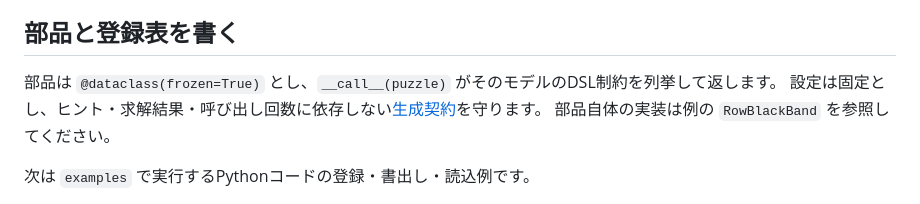
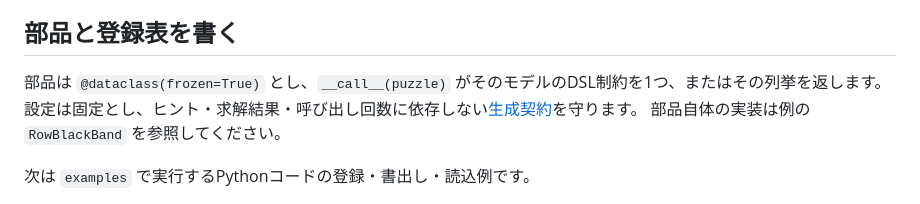
Before and after one commit to airtoxin/puzzle-box, a Markdown page: docs/custom-component-registration.md, the part around the change. GitHub-like rendering.

```diff
--- a/docs/custom-component-registration.md
+++ b/docs/custom-component-registration.md
@@ -23,7 +23,7 @@ uv run --no-sync python examples/custom_row_band.py verify row-band-puzzle.json
 
 ## 部品と登録表を書く
 
-部品は `@dataclass(frozen=True)` とし、`__call__(puzzle)` がそのモデルのDSL制約を列挙して返します。
+部品は `@dataclass(frozen=True)` とし、`__call__(puzzle)` がそのモデルのDSL制約を1つ、またはその列挙を返します。
 設定は固定とし、ヒント・求解結果・呼び出し回数に依存しない[生成契約](recipe-constraint-composition.md)を守ります。
 部品自体の実装は例の `RowBlackBand` を参照してください。
 
```
Also changed, not shown: docs/recipe-constraint-composition.md (+3 -1 lines).
